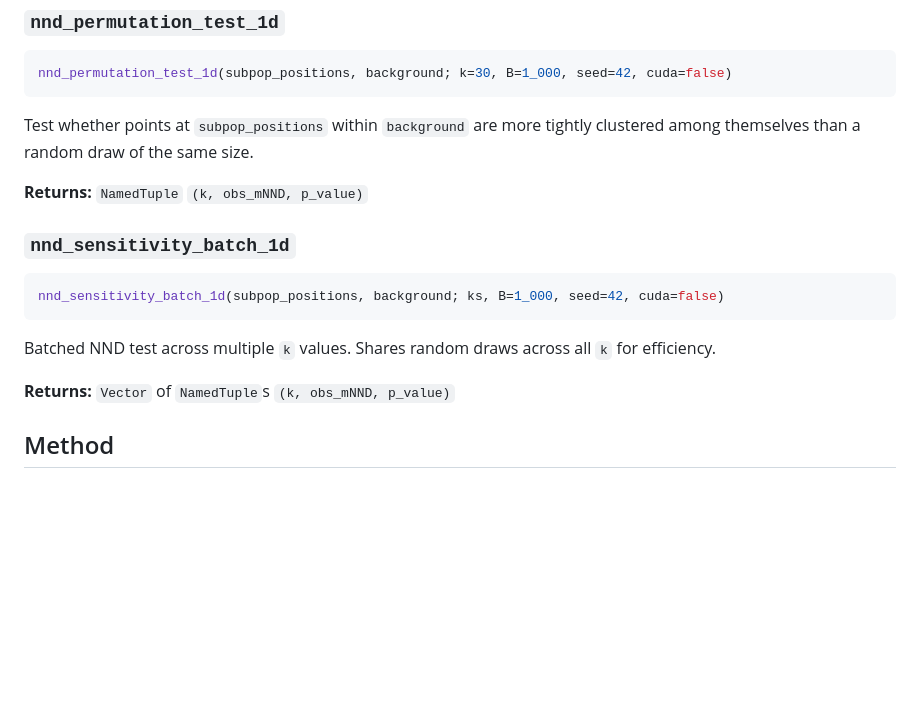
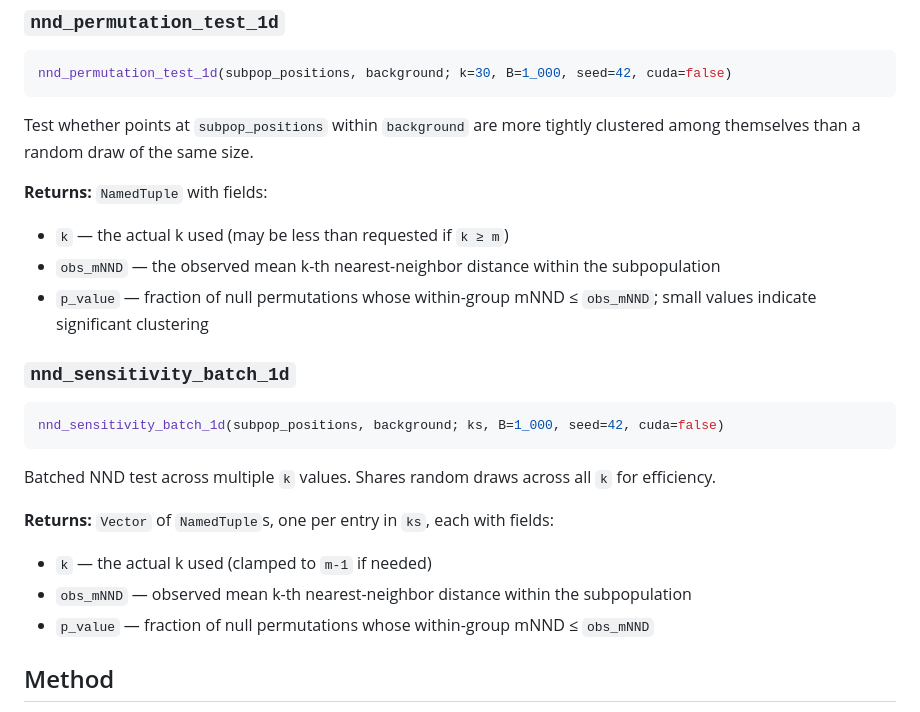
Before and after one commit to kchu25/NearestNeighborsTest.jl, a Markdown page: README.md, the part around the change. Drawn GitHub-style; blank space fills up the shorter version.

```diff
--- a/README.md
+++ b/README.md
@@ -102,7 +102,10 @@ nnd_permutation_test_1d(subpop_positions, background; k=30, B=1_000, seed=42, cu
 
 Test whether points at `subpop_positions` within `background` are more tightly clustered among themselves than a random draw of the same size.
 
-**Returns:** `NamedTuple` `(k, obs_mNND, p_value)`
+**Returns:** `NamedTuple` with fields:
+- `k` — the actual k used (may be less than requested if `k ≥ m`)
+- `obs_mNND` — the observed mean k-th nearest-neighbor distance within the subpopulation
+- `p_value` — fraction of null permutations whose within-group mNND ≤ `obs_mNND`; small values indicate significant clustering
 
 ### `nnd_sensitivity_batch_1d`
 
@@ -112,7 +115,10 @@ nnd_sensitivity_batch_1d(subpop_positions, background; ks, B=1_000, seed=42, cud
 
 Batched NND test across multiple `k` values. Shares random draws across all `k` for efficiency.
 
-**Returns:** `Vector` of `NamedTuple`s `(k, obs_mNND, p_value)`
+**Returns:** `Vector` of `NamedTuple`s, one per entry in `ks`, each with fields:
+- `k` — the actual k used (clamped to `m-1` if needed)
+- `obs_mNND` — observed mean k-th nearest-neighbor distance within the subpopulation
+- `p_value` — fraction of null permutations whose within-group mNND ≤ `obs_mNND`
 
 ## Method
 
```
